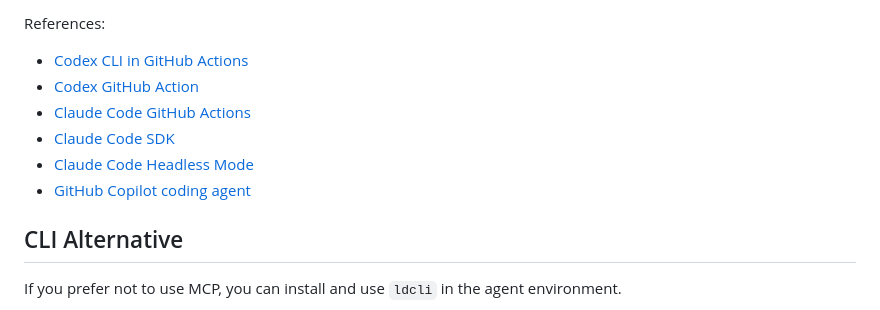
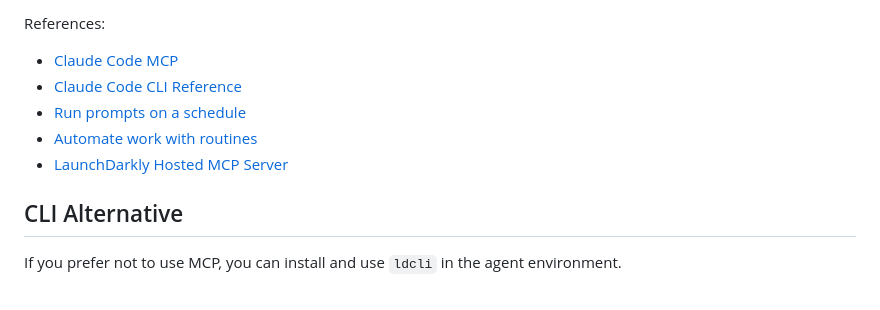
Before and after one commit to ChmaraX/ai-agent-automations, a Markdown page: automations/launchdarkly-feature-flag-cleanup/README.md, the part around one of its changes. Drawn GitHub-style.

```diff
--- a/automations/launchdarkly-feature-flag-cleanup/README.md
+++ b/automations/launchdarkly-feature-flag-cleanup/README.md
@@ -156,12 +96,11 @@ For local scheduling, use `cron`, `launchd`, `systemd` timers, or Windows Task S
 
 References:
 
-- [Codex CLI in GitHub Actions](https://cookbook.openai.com/examples/codex/autofix-github-actions)
-- [Codex GitHub Action](https://github.com/openai/codex-action)
-- [Claude Code GitHub Actions](https://docs.anthropic.com/en/docs/claude-code/github-actions)
-- [Claude Code SDK](https://docs.anthropic.com/en/docs/claude-code/sdk)
-- [Claude Code Headless Mode](https://docs.anthropic.com/en/docs/claude-code/sdk/sdk-headless)
-- [GitHub Copilot coding agent](https://docs.github.com/en/copilot/concepts/coding-agent/coding-agent)
+- [Claude Code MCP](https://code.claude.com/docs/en/mcp)
+- [Claude Code CLI Reference](https://code.claude.com/docs/en/cli-usage)
+- [Run prompts on a schedule](https://code.claude.com/docs/en/scheduled-tasks)
+- [Automate work with routines](https://code.claude.com/docs/en/web-scheduled-tasks)
+- [LaunchDarkly Hosted MCP Server](https://launchdarkly.com/docs/home/getting-started/mcp-hosted)
 
 ## CLI Alternative
 
```
Also changed, not shown: other parts of automations/launchdarkly-feature-flag-cleanup/README.md (+18 -78 lines).
